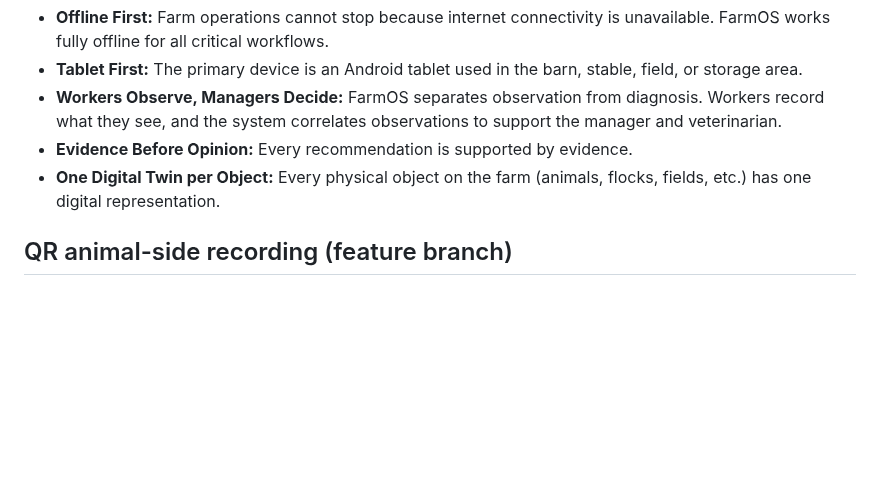
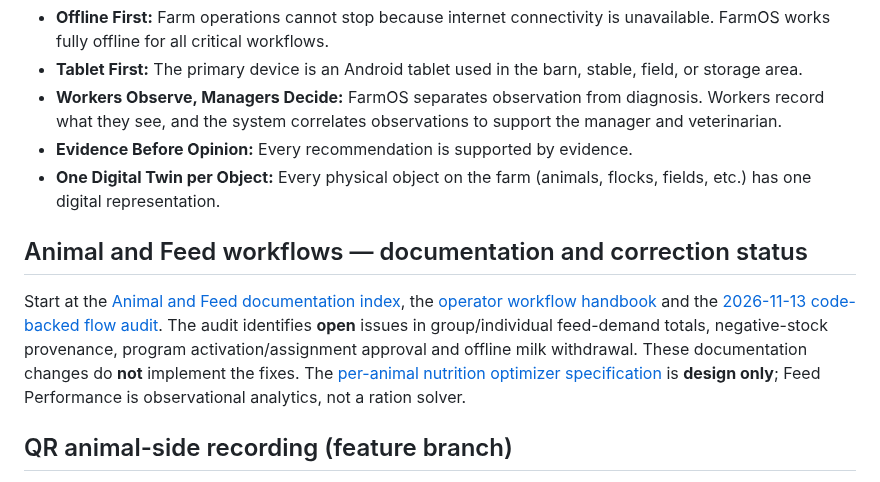
Before and after one commit to achamseddine/OrigamiFarmOS, a Markdown page: README.md, the part around the change. Drawn GitHub-style; blank space fills up the shorter version.

Commit message:
docs(root): link animal/feed flow audit, handbook and nutrition status

```diff
--- a/README.md
+++ b/README.md
@@ -17,6 +17,10 @@ Unlike traditional farm management software that primarily stores records, FarmO
 * **Workers Observe, Managers Decide:** FarmOS separates observation from diagnosis. Workers record what they see, and the system correlates observations to support the manager and veterinarian.
 * **Evidence Before Opinion:** Every recommendation is supported by evidence.
 * **One Digital Twin per Object:** Every physical object on the farm (animals, flocks, fields, etc.) has one digital representation.
+
+## Animal and Feed workflows — documentation and correction status
+
+Start at the [Animal and Feed documentation index](docs/README.md), the [operator workflow handbook](handbook/06-Operational-Workflows/README.md) and the [2026-11-13 code-backed flow audit](docs/ANIMAL-FEED-FLOW-AUDIT.md). The audit identifies **open** issues in group/individual feed-demand totals, negative-stock provenance, program activation/assignment approval and offline milk withdrawal. These documentation changes do **not** implement the fixes. The [per-animal nutrition optimizer specification](database/DYNAMIC-NUTRITION-AND-RATION-OPTIMIZATION.md) is **design only**; Feed Performance is observational analytics, not a ration solver.
 
 ## QR animal-side recording (feature branch)
 
```
